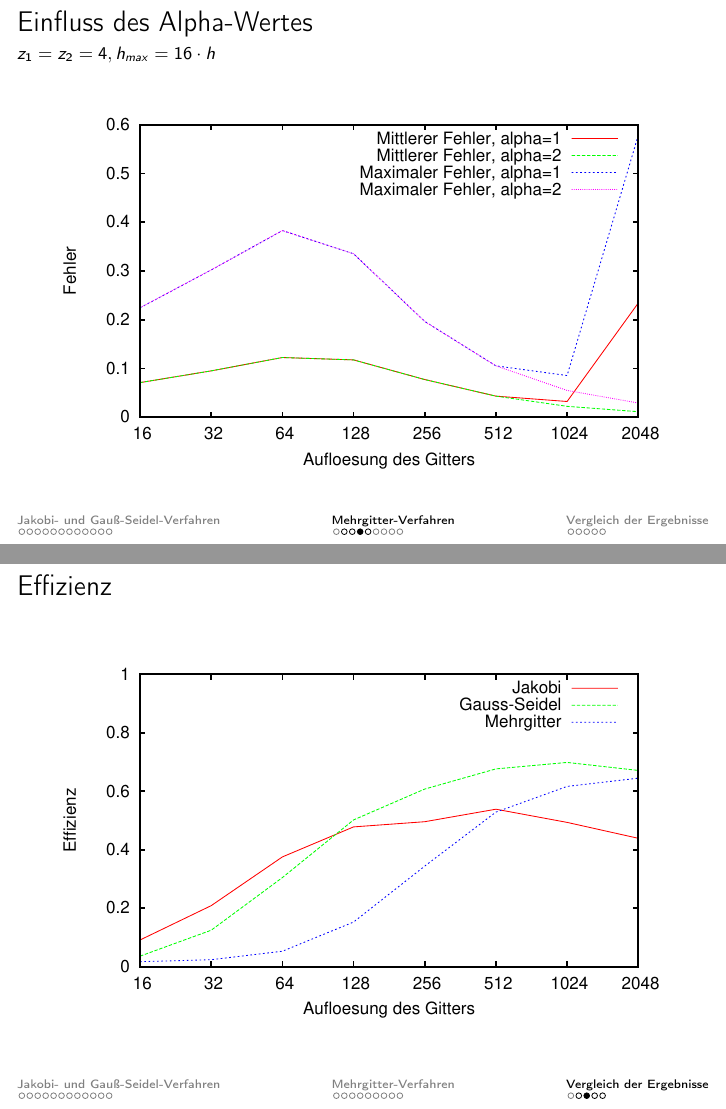
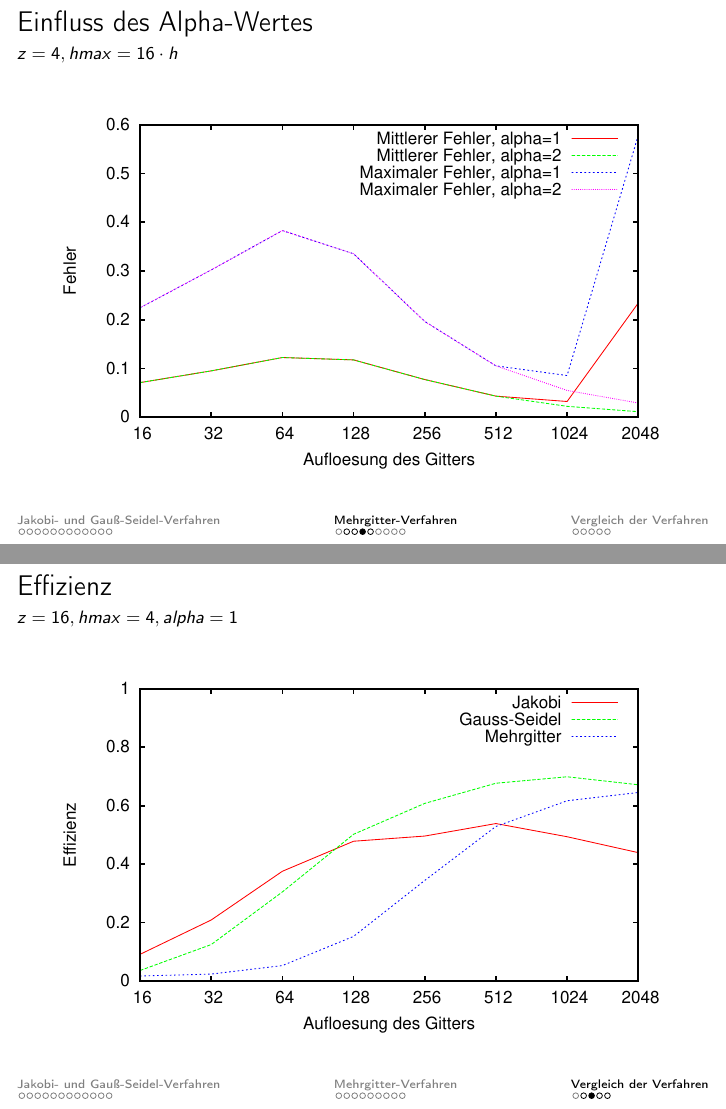
Before and after one commit to mlessmann/MCP, LaTeX slides (doc/Praesentation.tex): pages 18 and 35 of 37, joined at a grey line. Compiled offline with pdfLaTeX.

Commit message:
Added subtitles

```diff
--- a/doc/Praesentation.tex
+++ b/doc/Praesentation.tex
@@ -221,7 +221,7 @@
 
 \begin{frame}
     \frametitle{Einfluss des Alpha"=Wertes}
-    \framesubtitle{\(z_1 = z_2 = 4, h_{max} = 16 \cdot h\)}
+    \framesubtitle{\(z = 4, hmax = 16 \cdot h\)}
     \includegraphics[width=\textwidth]{plots/fehlermehrgitter}
 \end{frame}
 
@@ -277,7 +277,7 @@
     \includegraphics[width=\textwidth]{plots/effizienzmehrgitter}
 \end{frame}
 
-\section{Vergleich der Ergebnisse}
+\section{Vergleich der Verfahren}
 \subsection*{blubb}
 \begin{frame}
     \frametitle{Laufzeiten im Vergleich}
@@ -293,6 +293,7 @@
 
 \begin{frame}
     \frametitle{Effizienz}
+    \framesubtitle{$z=16, hmax=4, alpha=1$}
     \includegraphics[width=\textwidth]{plots/effizienz}
 \end{frame}
 
```
